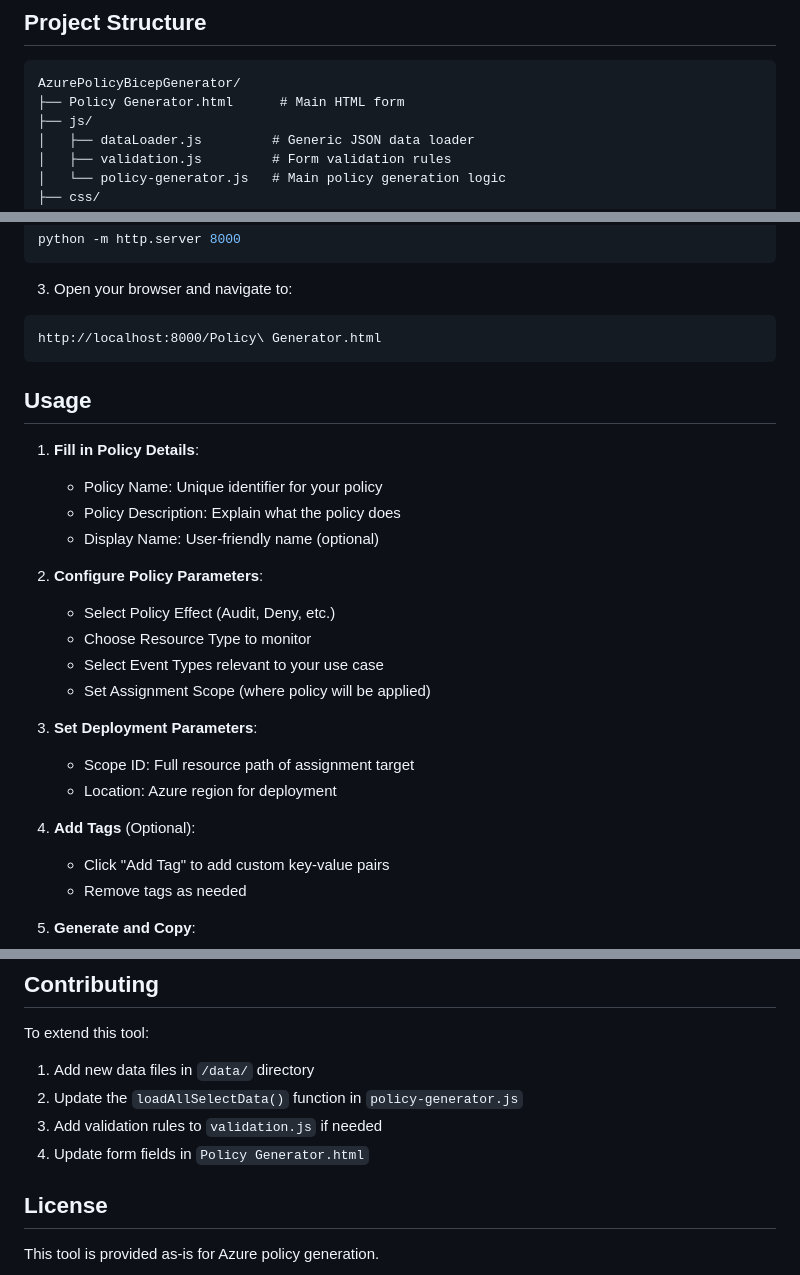
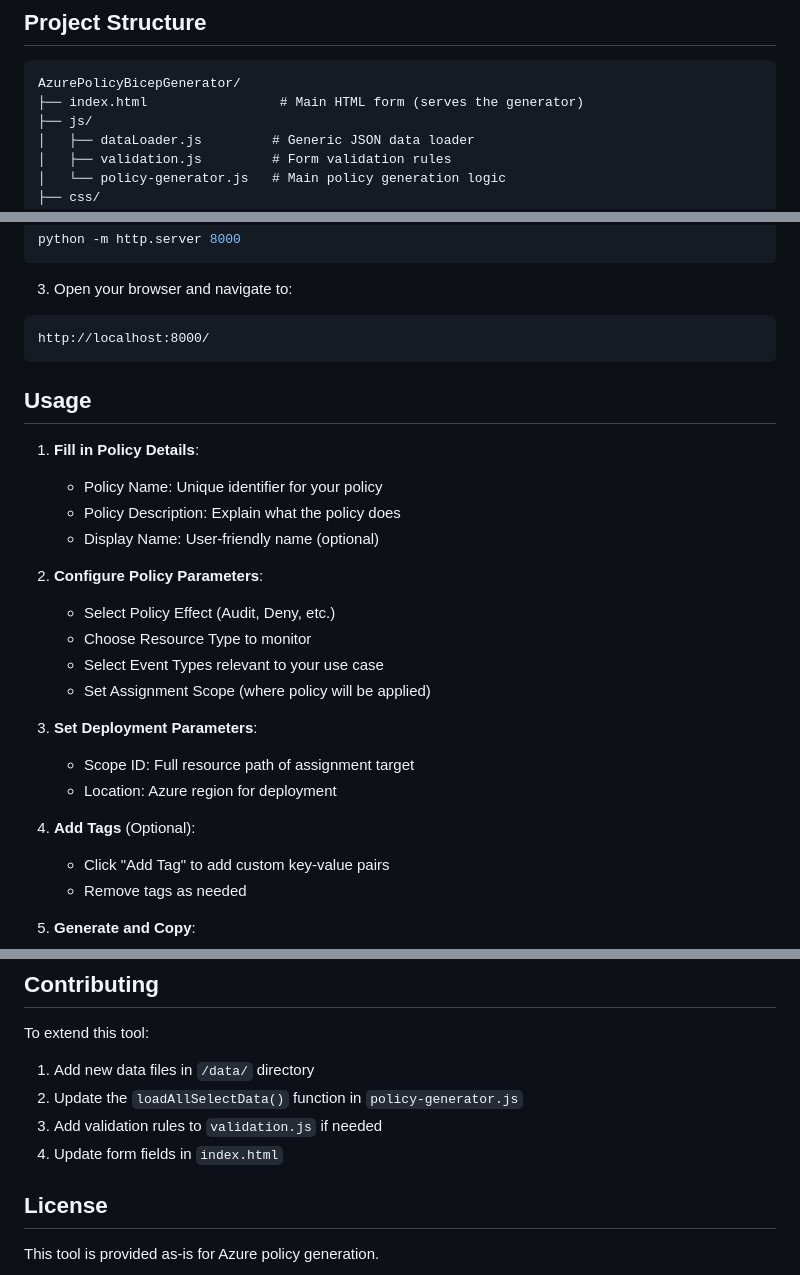
Before and after one commit to lukeloska/AzurePolicyBicepGenerator, a Markdown page: README.md, 3 parts joined by grey strips. Rendered like a GitHub page.

Commit message:
docs: update README to use index.html and correct local run URL

````diff
--- a/README.md
+++ b/README.md
@@ -19,7 +19,7 @@ A web-based tool for generating Azure Policy Bicep templates for Service Health
 
 ```
 AzurePolicyBicepGenerator/
-├── Policy Generator.html      # Main HTML form
+├── index.html                 # Main HTML form (serves the generator)
 ├── js/
 │   ├── dataLoader.js         # Generic JSON data loader
 │   ├── validation.js         # Form validation rules
@@ -58,31 +58,27 @@ python -m http.server 8000
 3. Open your browser and navigate to:
 
 ```
-http://localhost:8000/Policy\ Generator.html
+http://localhost:8000/
 ```
 
 ## Usage
 
 1. **Fill in Policy Details**:
-
    - Policy Name: Unique identifier for your policy
    - Policy Description: Explain what the policy does
    - Display Name: User-friendly name (optional)
 
 2. **Configure Policy Parameters**:
-
    - Select Policy Effect (Audit, Deny, etc.)
    - Choose Resource Type to monitor
    - Select Event Types relevant to your use case
    - Set Assignment Scope (where policy will be applied)
 
 3. **Set Deployment Parameters**:
-
    - Scope ID: Full resource path of assignment target
    - Location: Azure region for deployment
 
 4. **Add Tags** (Optional):
-
    - Click "Add Tag" to add custom key-value pairs
    - Remove tags as needed
 
@@ -166,7 +162,7 @@ To extend this tool:
 1. Add new data files in `/data/` directory
 2. Update the `loadAllSelectData()` function in `policy-generator.js`
 3. Add validation rules to `validation.js` if needed
-4. Update form fields in `Policy Generator.html`
+4. Update form fields in `index.html`
 
 ## License
 
````
